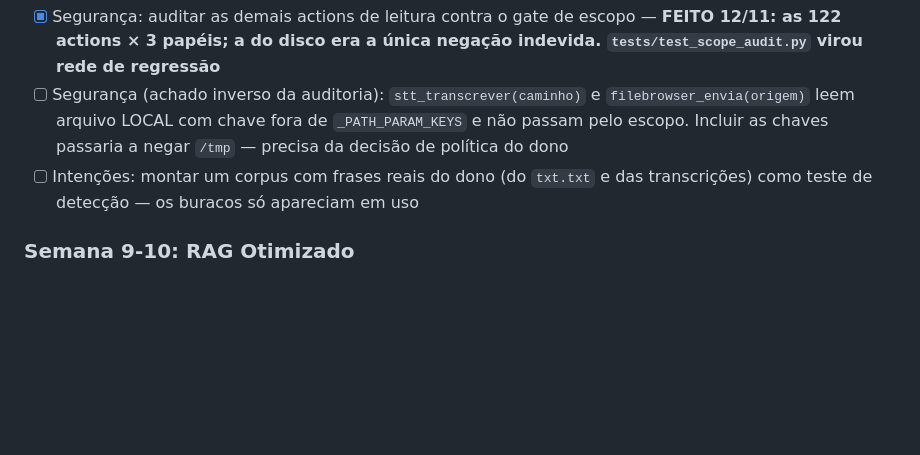
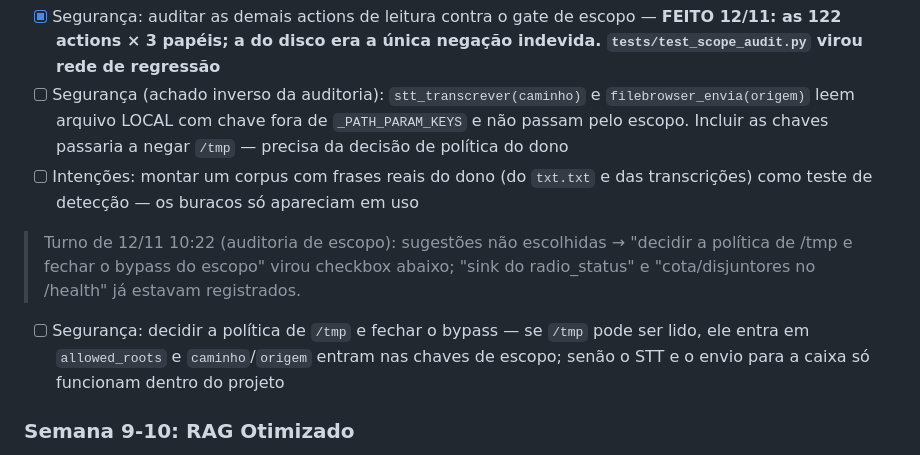
Before and after one commit to nickyvirthy-droid/OD, a Markdown page: docs/ANALISE_SISTEMA_TODO.md, the part around the change. GitHub-like rendering; blank space fills up the shorter version.

Commit message:
docs(todo): anota a decisão pendente de política de /tmp (regra 21)
A auditoria provou que os dois caminhos locais fora do escopo não são bug de
código: corrigir exige decidir se /tmp pode ser lido pelo agente.

```diff
--- a/docs/ANALISE_SISTEMA_TODO.md
+++ b/docs/ANALISE_SISTEMA_TODO.md
@@ -647,6 +647,16 @@ esperar o timeout.
 - [ ] Intenções: montar um corpus com frases reais do dono (do `txt.txt` e das
       transcrições) como teste de detecção — os buracos só apareciam em uso
 
+> Turno de 12/11 10:22 (auditoria de escopo): sugestões não escolhidas →
+> "decidir a política de /tmp e fechar o bypass do escopo" virou checkbox
+> abaixo; "sink do radio_status" e "cota/disjuntores no /health" já estavam
+> registrados.
+
+- [ ] Segurança: decidir a política de `/tmp` e fechar o bypass — se `/tmp`
+      pode ser lido, ele entra em `allowed_roots` e `caminho`/`origem` entram nas
+      chaves de escopo; senão o STT e o envio para a caixa só funcionam dentro
+      do projeto
+
 ### Semana 9-10: RAG Otimizado
 - [ ] I1: Semantic Cache (Redis + embedding similarity ≥0.95)
 - [ ] I2: Hybrid Search (BM25 via `rank-bm25` + dense + cross-encoder reranker)
```
